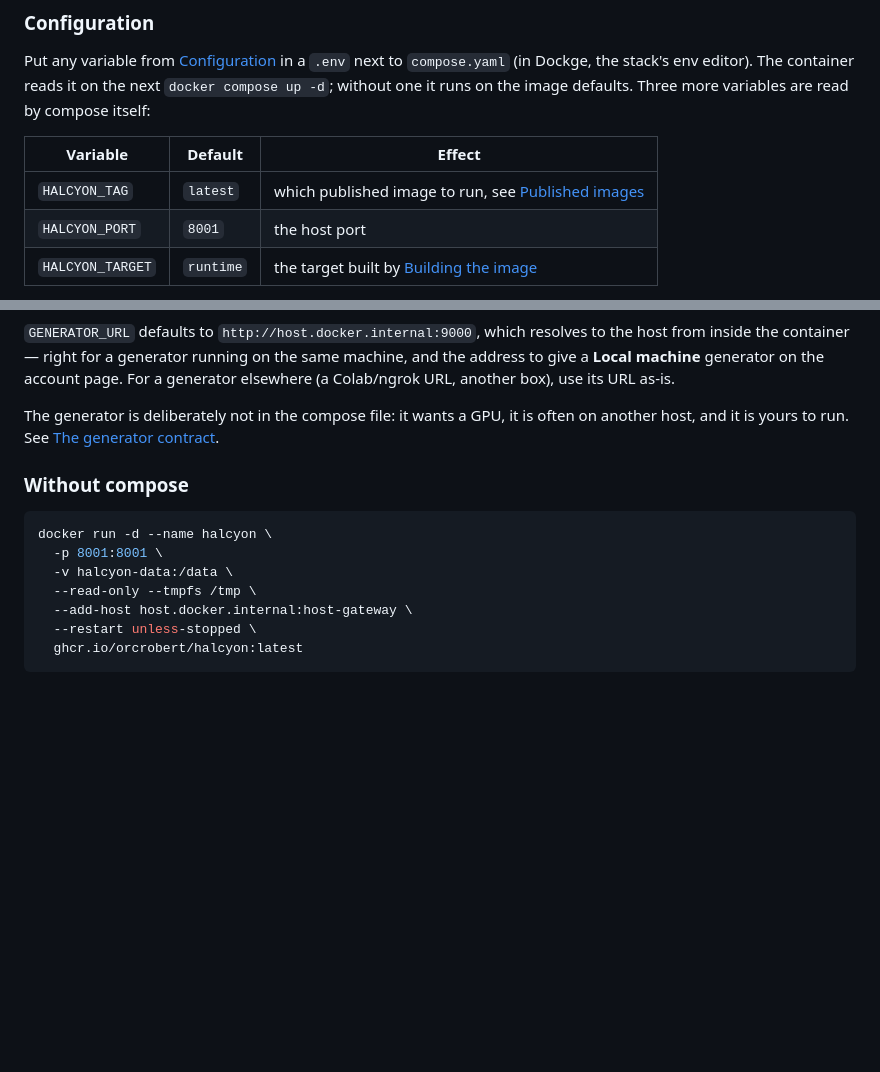
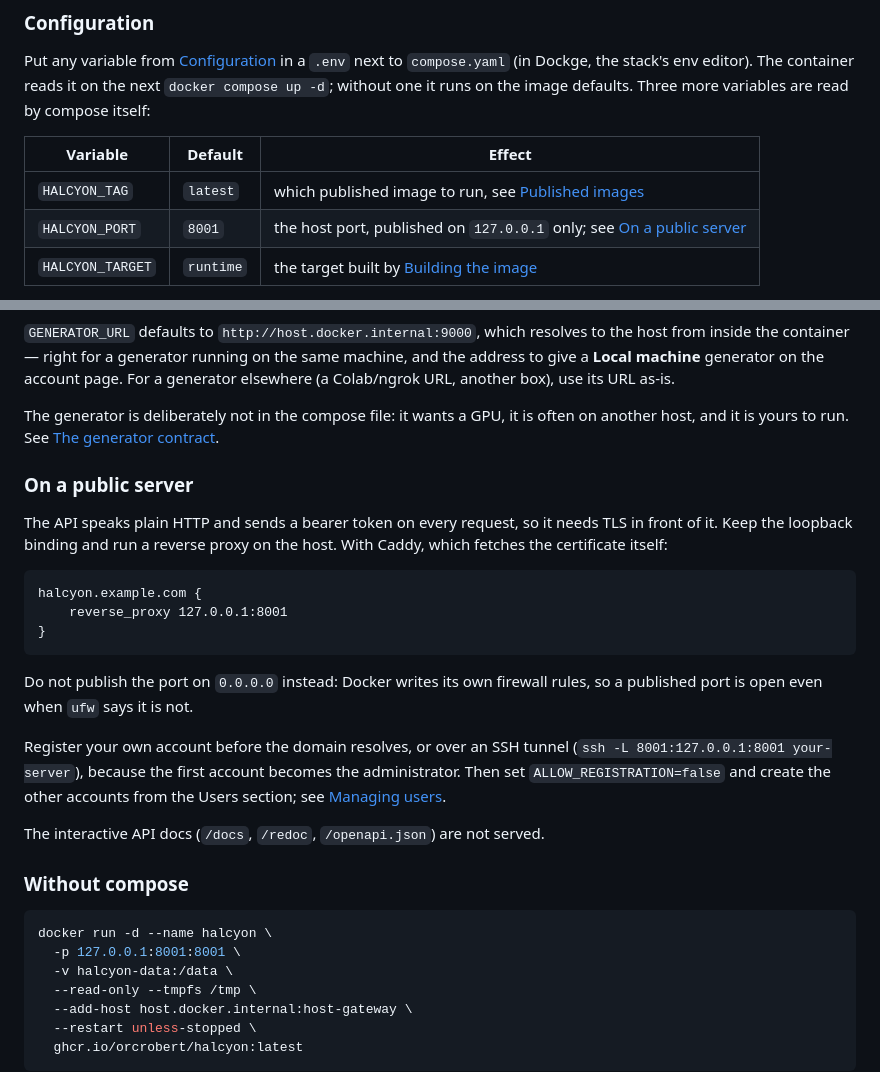
Before and after one commit to orcrobert/halcyon, a Markdown page: SELF_HOSTING.md, 2 parts joined by grey strips. Rendered like a GitHub page; blank space fills up the shorter version.

Commit message:
docs: Describe putting an instance on a public server

````diff
--- a/SELF_HOSTING.md
+++ b/SELF_HOSTING.md
@@ -328,7 +328,7 @@ Three more variables are read by compose itself:
 | Variable | Default | Effect |
 |----------|---------|--------|
 | `HALCYON_TAG` | `latest` | which published image to run, see [Published images](#published-images) |
-| `HALCYON_PORT` | `8001` | the host port |
+| `HALCYON_PORT` | `8001` | the host port, published on `127.0.0.1` only; see [On a public server](#on-a-public-server) |
 | `HALCYON_TARGET` | `runtime` | the target built by [Building the image](#building-the-image) |
 
 `DATA_DIR`, `FRONTEND_DIST` and `GENERATORS_DIR` are fixed to the image's paths
@@ -438,11 +438,33 @@ The generator is deliberately not in the compose file: it wants a GPU, it is
 often on another host, and it is yours to run. See
 [The generator contract](#the-generator-contract).
 
+### On a public server
+
+The API speaks plain HTTP and sends a bearer token on every request, so it
+needs TLS in front of it. Keep the loopback binding and run a reverse proxy on
+the host. With Caddy, which fetches the certificate itself:
+
+```
+halcyon.example.com {
+    reverse_proxy 127.0.0.1:8001
+}
+```
+
+Do not publish the port on `0.0.0.0` instead: Docker writes its own firewall
+rules, so a published port is open even when `ufw` says it is not.
+
+Register your own account before the domain resolves, or over an SSH tunnel
+(`ssh -L 8001:127.0.0.1:8001 your-server`), because the first account becomes
+the administrator. Then set `ALLOW_REGISTRATION=false` and create the other
+accounts from the Users section; see [Managing users](#managing-users).
+
+The interactive API docs (`/docs`, `/redoc`, `/openapi.json`) are not served.
+
 ### Without compose
 
 ```bash
 docker run -d --name halcyon \
-  -p 8001:8001 \
+  -p 127.0.0.1:8001:8001 \
   -v halcyon-data:/data \
   --read-only --tmpfs /tmp \
   --add-host host.docker.internal:host-gateway \
````
